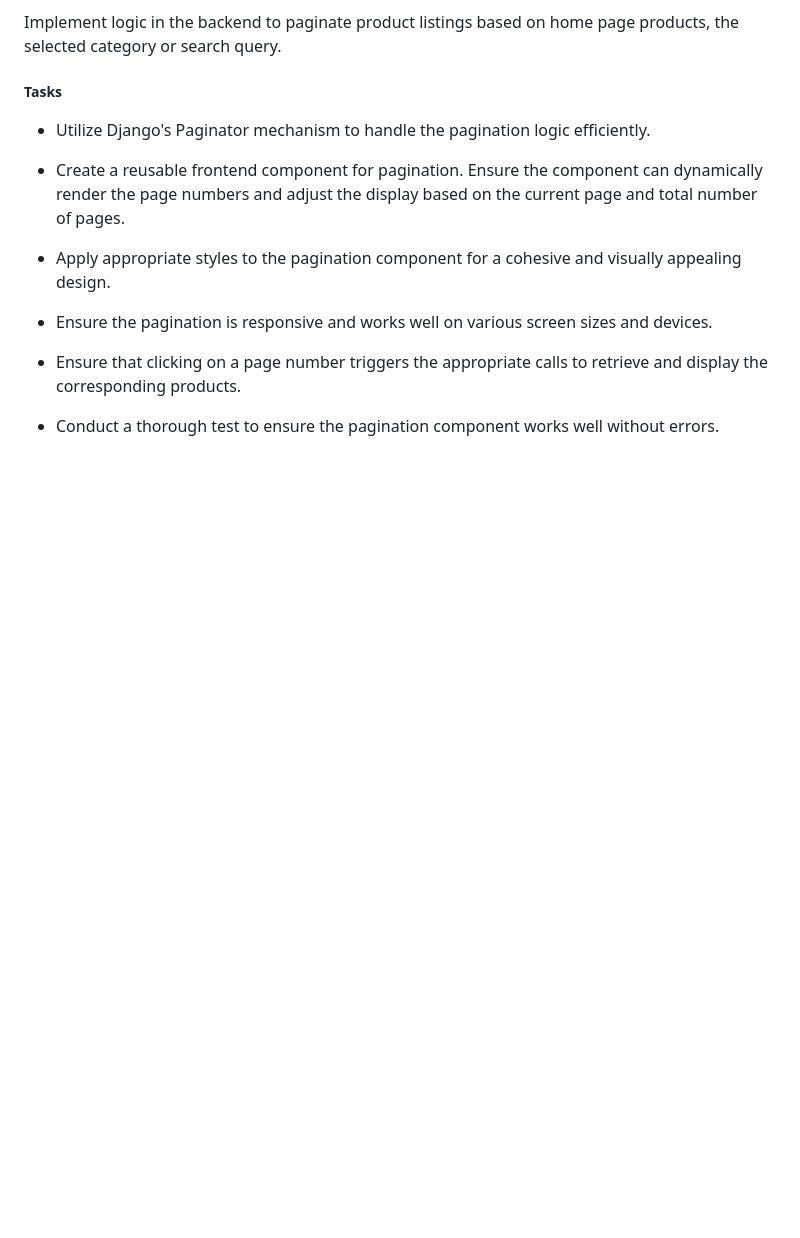
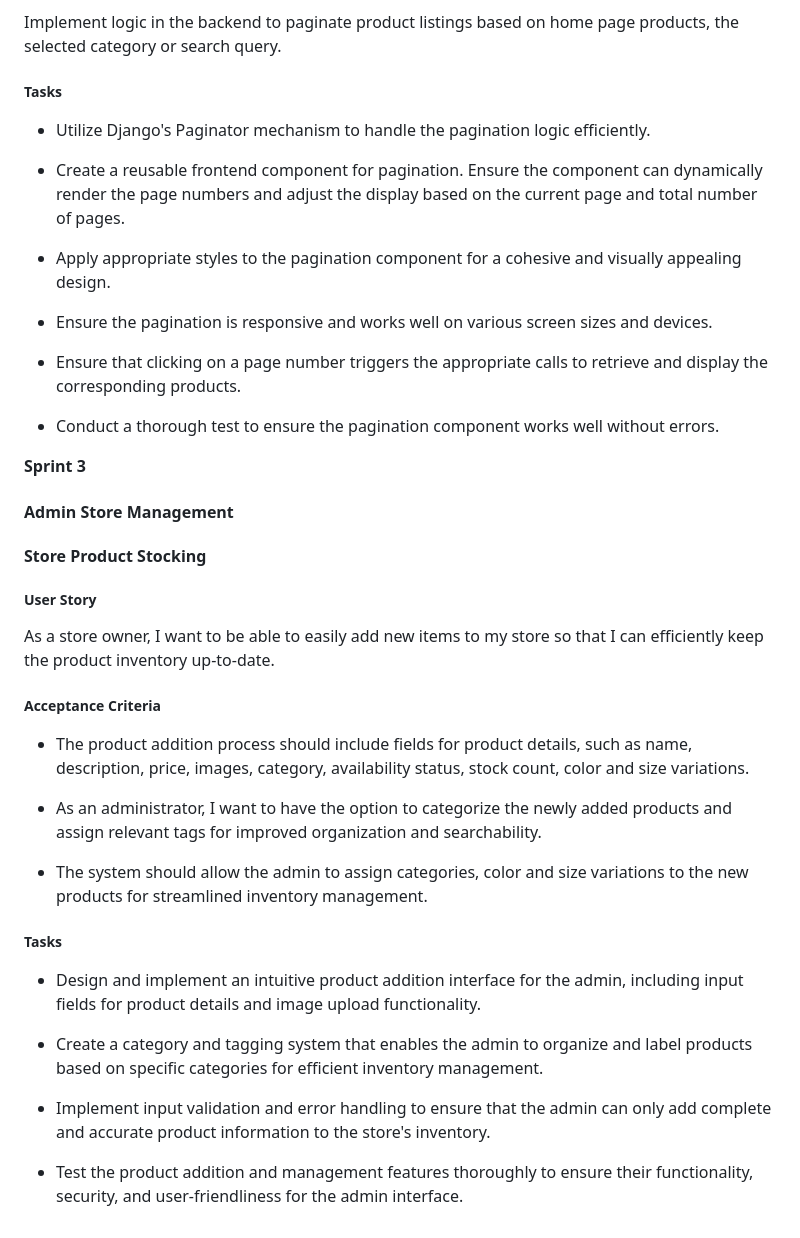
Before and after one commit to samuelandersoncodes/kidomart, a Markdown page: README.md, the part around the change. Rendered like a GitHub page; blank space fills up the shorter version.

Commit message:
docs: Add store stocking agile implmentation

```diff
--- a/README.md
+++ b/README.md
@@ -208,3 +208,31 @@ Implement logic in the backend to paginate product listings based on  home page
 - Ensure that clicking on a page number triggers the appropriate calls to retrieve and display the corresponding products.
 
 - Conduct a thorough test to ensure the pagination component works well without errors.
+
+**Sprint 3**
+
+#### Admin Store Management
+
+#### Store Product Stocking
+
+##### User Story
+
+As a store owner, I want to be able to easily add new items to my store so that I can efficiently keep the product inventory up-to-date.
+
+##### Acceptance Criteria
+
+- The product addition process should include fields for product details, such as name, description, price, images, category, availability status, stock count, color and size variations.
+
+- As an administrator, I want to have the option to categorize the newly added products and assign relevant tags for improved organization and searchability.
+
+- The system should allow the admin to assign categories, color and size variations to the new products for streamlined inventory management.
+
+##### Tasks
+
+- Design and implement an intuitive product addition interface for the admin, including input fields for product details and image upload functionality.
+
+- Create a category and tagging system that enables the admin to organize and label products based on specific categories for efficient inventory management.
+
+- Implement input validation and error handling to ensure that the admin can only add complete and accurate product information to the store's inventory.
+
+- Test the product addition and management features thoroughly to ensure their functionality, security, and user-friendliness for the admin interface.
```
